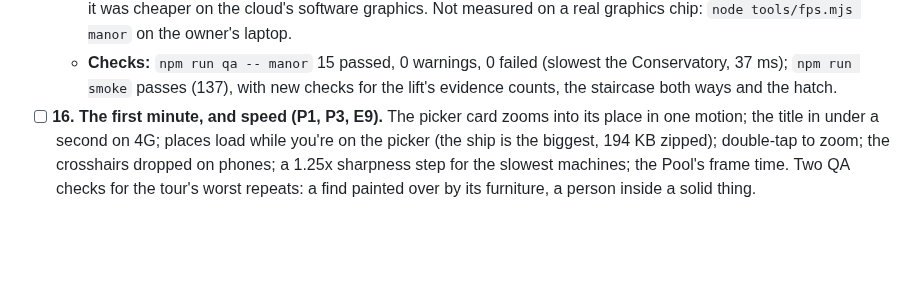
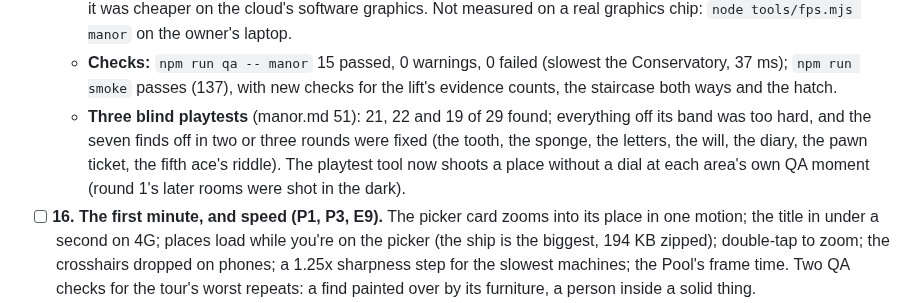
Before and after one commit to uxpreview/squares, a Markdown page: docs/ROADMAP.md, the part around the change. GitHub-like rendering; blank space fills up the shorter version.

```diff
--- a/docs/ROADMAP.md
+++ b/docs/ROADMAP.md
@@ -246,6 +246,7 @@ No new places. One PR per session, sized to finish; each retune ends with the ow
   - **The monocle:** the reveal mentions the parcel either way (a reveal's lines can follow what's been found: `lines(isFound)`, game/case.js). The parcel opens on the monocle.
   - **The night backdrop:** its still layer stamped on the whole house once the camera holds still; live in a room, where it was cheaper on the cloud's software graphics. Not measured on a real graphics chip: `node tools/fps.mjs manor` on the owner's laptop.
   - **Checks:** `npm run qa -- manor` 15 passed, 0 warnings, 0 failed (slowest the Conservatory, 37 ms); `npm run smoke` passes (137), with new checks for the lift's evidence counts, the staircase both ways and the hatch.
+  - **Three blind playtests** (manor.md 51): 21, 22 and 19 of 29 found; everything off its band was too hard, and the seven finds off in two or three rounds were fixed (the tooth, the sponge, the letters, the will, the diary, the pawn ticket, the fifth ace's riddle). The playtest tool now shoots a place without a dial at each area's own QA moment (round 1's later rooms were shot in the dark).
 - [ ] **16. The first minute, and speed (P1, P3, E9).** The picker card zooms into its place in one motion; the title in under a second on 4G; places load while you're on the picker (the ship is the biggest, 194 KB zipped); double-tap to zoom; the crosshairs dropped on phones; a 1.25x sharpness step for the slowest machines; the Pool's frame time. Two QA checks for the tour's worst repeats: a find painted over by its furniture, a person inside a solid thing.
 - [ ] **17. Sound (P2).** A sound bed per place, mixed under the honk.
 - [ ] **18. Awwwards, and v2 ships.** The Developer Award's list (accessibility, G5; markup and metadata; a share image per place), the case study page for ryankm.com (P5), and the submission.
```
Also changed, not shown: docs/levels/manor.md (+12 -0 lines).
